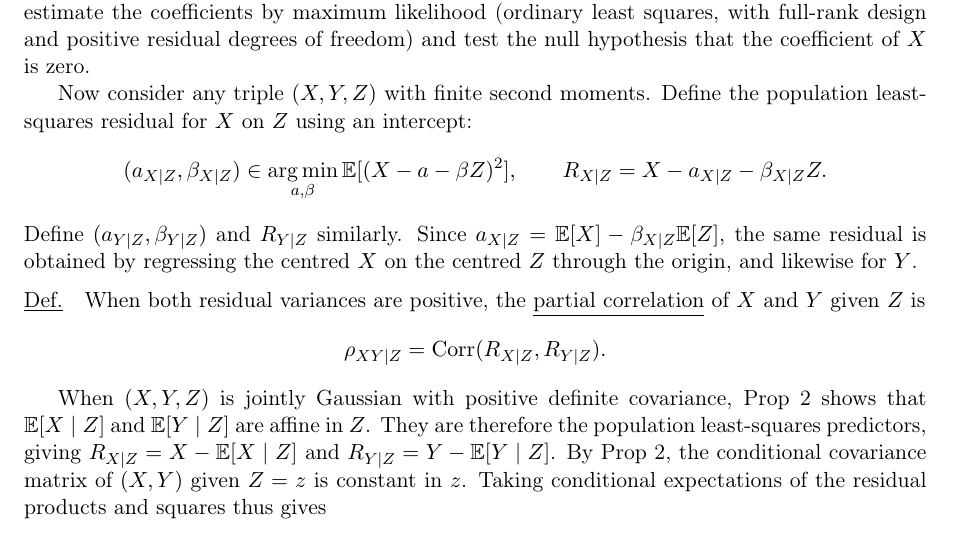
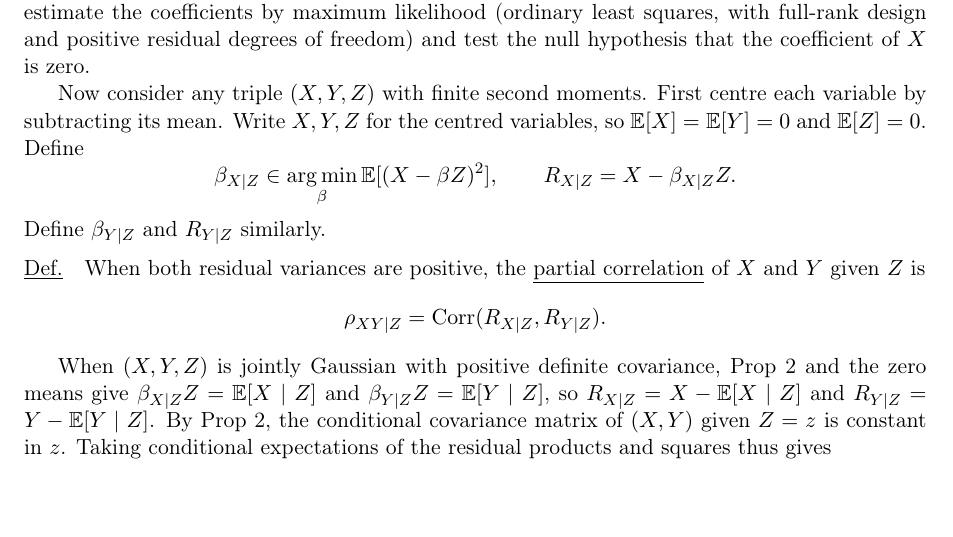
Before and after one commit to CedricZhan/Cambridge-Math-third-year-notes, a LaTeX document (tex/principles-of-statistics.tex): part of page 44 of 44, cut so that both start at the same text, the shorter picture padded with empty space. Compiled offline with pdfLaTeX.

Commit message:
Use centered variables for partial correlation

```diff
--- a/tex/principles-of-statistics.tex
+++ b/tex/principles-of-statistics.tex
@@ -3854,17 +3854,16 @@ maximum likelihood (ordinary least squares, with full-rank design and
 positive residual degrees of freedom) and test the null hypothesis that
 the coefficient of $X$ is zero.
 
-Now consider any triple $(X,Y,Z)$ with finite second moments. Define
-the population least-squares residual for $X$ on $Z$ using an intercept:
-\[
-(a_{X\mid Z},\beta_{X\mid Z})
-\in\operatorname*{arg\,min}_{a,\beta}\mathbb E[(X-a-\beta Z)^2],
-\qquad R_{X\mid Z}=X-a_{X\mid Z}-\beta_{X\mid Z}Z.
-\]
-Define $(a_{Y\mid Z},\beta_{Y\mid Z})$ and $R_{Y\mid Z}$ similarly.
-Since $a_{X\mid Z}=\mathbb E[X]-\beta_{X\mid Z}\mathbb E[Z]$, the same
-residual is obtained by regressing the centred $X$ on the centred $Z$
-through the origin, and likewise for $Y$.
+Now consider any triple $(X,Y,Z)$ with finite second moments. First
+centre each variable by subtracting its mean. Write $X,Y,Z$ for the
+centred variables, so $\mathbb E[X]=\mathbb E[Y]=0$ and
+$\mathbb E[Z]=0$. Define
+\[
+\beta_{X\mid Z}
+\in\operatorname*{arg\,min}_{\beta}\mathbb E[(X-\beta Z)^2],
+\qquad R_{X\mid Z}=X-\beta_{X\mid Z}Z.
+\]
+Define $\beta_{Y\mid Z}$ and $R_{Y\mid Z}$ similarly.
 
 \medskip
 \noindent\underline{Def.}\quad When both residual variances are positive,
@@ -3875,10 +3874,10 @@ the \underline{partial correlation} of $X$ and $Y$ given $Z$ is
 
 \begin{samepage}
 When $(X,Y,Z)$ is jointly Gaussian with positive definite covariance,
-Prop 2 shows that $\mathbb E[X\mid Z]$ and $\mathbb E[Y\mid Z]$ are
-affine in $Z$. They are therefore the population least-squares
-predictors, giving $R_{X\mid Z}=X-\mathbb E[X\mid Z]$ and
-$R_{Y\mid Z}=Y-\mathbb E[Y\mid Z]$.
+Prop 2 and the zero means give
+$\beta_{X\mid Z}Z=\mathbb E[X\mid Z]$ and
+$\beta_{Y\mid Z}Z=\mathbb E[Y\mid Z]$, so
+$R_{X\mid Z}=X-\mathbb E[X\mid Z]$ and $R_{Y\mid Z}=Y-\mathbb E[Y\mid Z]$.
 By Prop 2, the conditional covariance matrix of $(X,Y)$ given $Z=z$
 is constant in $z$. Taking conditional expectations of the residual
 products and squares thus gives
```
Also changed, not shown: dist/sources/principles-of-statistics.tex (+14 -15 lines), dist/pdfs/applications-of-quantum-mechanics.pdf, dist/pdfs/applied-probability.pdf, dist/pdfs/asymptotic-methods.pdf, 7 other files.
